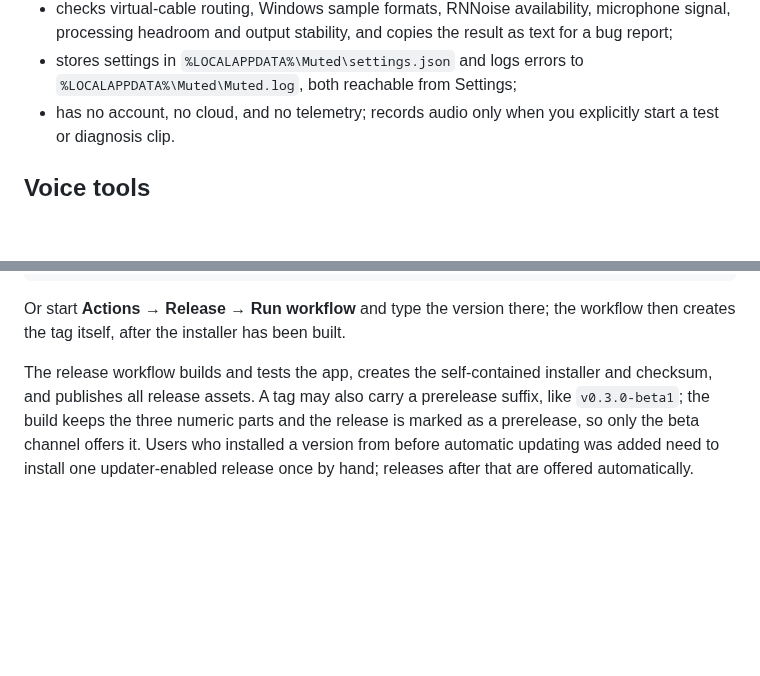
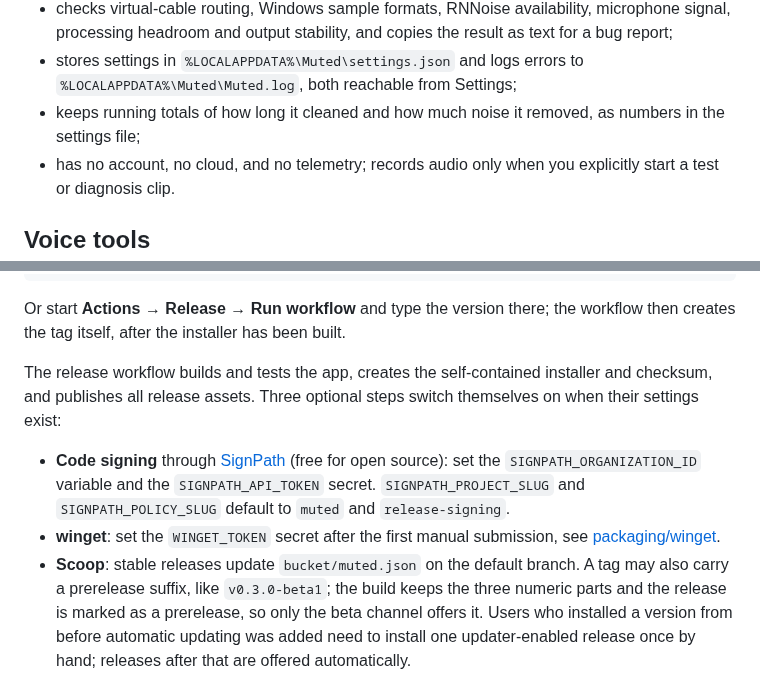
Before and after one commit to yyyutakaaa/Muted, a Markdown page: README.md, 2 parts joined by grey strips. Drawn GitHub-style; blank space fills up the shorter version.

```diff
--- a/README.md
+++ b/README.md
@@ -107,6 +148,8 @@ The hook is only installed once you actually assign a key.
   result as text for a bug report;
 - stores settings in `%LOCALAPPDATA%\Muted\settings.json` and logs errors to
   `%LOCALAPPDATA%\Muted\Muted.log`, both reachable from Settings;
+- keeps running totals of how long it cleaned and how much noise it removed,
+  as numbers in the settings file;
 - has no account, no cloud, and no telemetry; records audio only when you explicitly start a test or diagnosis clip.
 
 ## Voice tools
@@ -260,7 +360,16 @@ Or start **Actions → Release → Run workflow** and type the version there; th
 workflow then creates the tag itself, after the installer has been built.
 
 The release workflow builds and tests the app, creates the self-contained
-installer and checksum, and publishes all release assets. A tag may also carry
+installer and checksum, and publishes all release assets. Three optional
+steps switch themselves on when their settings exist:
+
+- **Code signing** through [SignPath](https://signpath.org/) (free for open
+  source): set the `SIGNPATH_ORGANIZATION_ID` variable and the
+  `SIGNPATH_API_TOKEN` secret. `SIGNPATH_PROJECT_SLUG` and
+  `SIGNPATH_POLICY_SLUG` default to `muted` and `release-signing`.
+- **winget**: set the `WINGET_TOKEN` secret after the first manual submission,
+  see [packaging/winget](packaging/winget/README.md).
+- **Scoop**: stable releases update `bucket/muted.json` on the default branch. A tag may also carry
 a prerelease suffix, like `v0.3.0-beta1`; the build keeps the three numeric
 parts and the release is marked as a prerelease, so only the beta channel
 offers it. Users who installed a version from before automatic updating was
```
Also changed, not shown: other parts of README.md (+99 -1 lines), docs/images/muted-dashboard.png (added), 4 other files.
